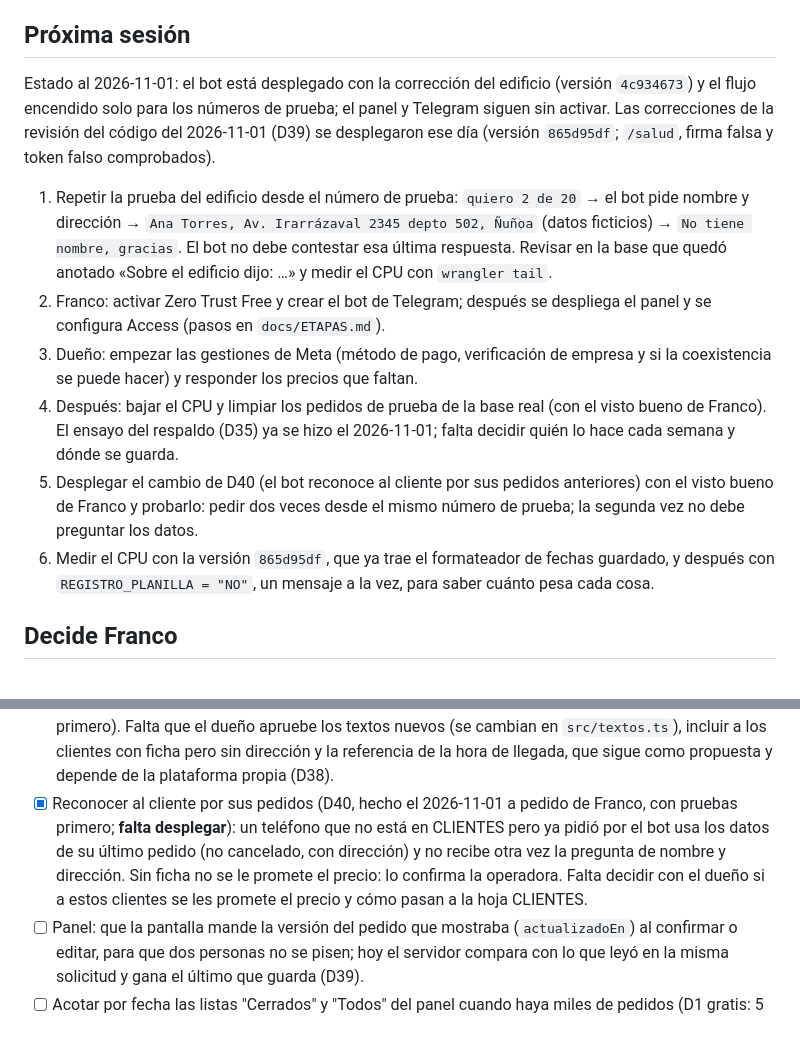
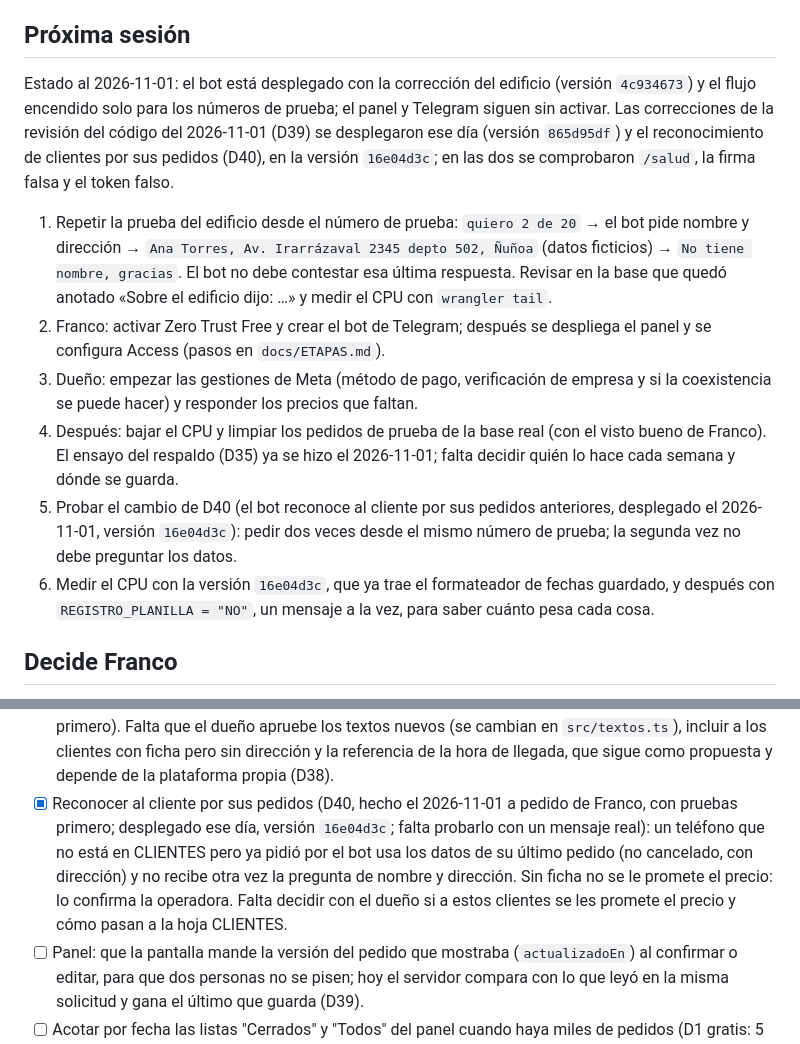
Before and after one commit to francorodriguezt/Brunen-chatbot, a Markdown page: docs/PENDIENTES.md, 2 parts joined by grey strips. GitHub-like rendering.

Commit message:
Anota el despliegue del reconocimiento de clientes por sus pedidos (D40)
El cambio quedó en producción el 2026-11-01 (versión 16e04d3c), con /salud, la firma falsa y el token falso comprobados.
Falta probarlo con un mensaje real: dos pedidos seguidos desde el mismo número de prueba.

Co-Authored-By: Claude Sonnet 5.5 <noreply@anthropic.com>

```diff
--- a/docs/PENDIENTES.md
+++ b/docs/PENDIENTES.md
@@ -3,13 +3,13 @@
 Separados por quién decide o actúa. Franco decide lo que no es de dinero, de número ni de cómo se presenta Brunen; al dueño solo se le consulta lo muy importante, en un documento que Franco le envía ("Chatbot de WhatsApp de Brunen: lo que necesito de ti", en Claude Docs; no vive en este repositorio).
 
 ## Próxima sesión
-Estado al 2026-11-01: el bot está desplegado con la corrección del edificio (versión `4c934673`) y el flujo encendido solo para los números de prueba; el panel y Telegram siguen sin activar. Las correcciones de la revisión del código del 2026-11-01 (D39) se desplegaron ese día (versión `865d95df`; `/salud`, firma falsa y token falso comprobados).
+Estado al 2026-11-01: el bot está desplegado con la corrección del edificio (versión `4c934673`) y el flujo encendido solo para los números de prueba; el panel y Telegram siguen sin activar. Las correcciones de la revisión del código del 2026-11-01 (D39) se desplegaron ese día (versión `865d95df`) y el reconocimiento de clientes por sus pedidos (D40), en la versión `16e04d3c`; en las dos se comprobaron `/salud`, la firma falsa y el token falso.
 1. Repetir la prueba del edificio desde el número de prueba: `quiero 2 de 20` → el bot pide nombre y dirección → `Ana Torres, Av. Irarrázaval 2345 depto 502, Ñuñoa` (datos ficticios) → `No tiene nombre, gracias`. El bot no debe contestar esa última respuesta. Revisar en la base que quedó anotado «Sobre el edificio dijo: …» y medir el CPU con `wrangler tail`.
 2. Franco: activar Zero Trust Free y crear el bot de Telegram; después se despliega el panel y se configura Access (pasos en `docs/ETAPAS.md`).
 3. Dueño: empezar las gestiones de Meta (método de pago, verificación de empresa y si la coexistencia se puede hacer) y responder los precios que faltan.
 4. Después: bajar el CPU y limpiar los pedidos de prueba de la base real (con el visto bueno de Franco). El ensayo del respaldo (D35) ya se hizo el 2026-11-01; falta decidir quién lo hace cada semana y dónde se guarda.
-5. Desplegar el cambio de D40 (el bot reconoce al cliente por sus pedidos anteriores) con el visto bueno de Franco y probarlo: pedir dos veces desde el mismo número de prueba; la segunda vez no debe preguntar los datos.
-6. Medir el CPU con la versión `865d95df`, que ya trae el formateador de fechas guardado, y después con `REGISTRO_PLANILLA = "NO"`, un mensaje a la vez, para saber cuánto pesa cada cosa.
+5. Probar el cambio de D40 (el bot reconoce al cliente por sus pedidos anteriores, desplegado el 2026-11-01, versión `16e04d3c`): pedir dos veces desde el mismo número de prueba; la segunda vez no debe preguntar los datos.
+6. Medir el CPU con la versión `16e04d3c`, que ya trae el formateador de fechas guardado, y después con `REGISTRO_PLANILLA = "NO"`, un mensaje a la vez, para saber cuánto pesa cada cosa.
 
 ## Decide Franco
 Franco aceptó las recomendaciones el 2026-10-28 y delegó la del acceso al panel (D34); quedan abiertas las dos que dependen de Constanza.
@@ -72,7 +72,7 @@ Respondió el cuestionario el 2026-10-29 (D36). Marcadas las que quedaron resuel
 - [ ] Coexistencia (D36): confirmar con Meta o con un Tech Provider si Franco puede hacer el alta de la línea actual, y acordar el plan B con el dueño. Con coexistencia, el bot debería ignorar los ecos de lo que Constanza escribe desde la app y no responder una conversación que Constanza ya tomó.
 - [ ] Reparto (idea de Franco, 2026-10-28; el proceso está en `docs/conocimiento_brunen.md`, sección 15): ruta, carga por punto, vacíos por parada (avisando y justificando los faltantes) y cierre del turno (vacíos en la planta o en el furgón). Dirección de Franco (D38, 2026-10-29): la plataforma que usan hoy es Optiroute, donde ven punto por punto al repartidor, su ubicación en vivo y cuánto demora entre puntos, pero lo que se busca es crear una propia con las mismas funciones: la ruta con los puntos de la forma más eficiente posible y el seguimiento en vivo, más el control de los bidones que sobran de cada turno ("saco 60, sobran 5, al día siguiente saca 55"), los vacíos por parada con justificación de faltantes y la hora de llegada para el cliente. Es un proyecto aparte, con su propio diseño antes de construir (coordenadas, distancias, seguimiento en vivo y cómo entra el repartidor). Amplía la fase P2 del panel y no depende de Meta.
 - [x] El bot pide nombre, dirección y edificio al cliente nuevo (D37, hecho el 2026-10-29, con pruebas primero). Falta que el dueño apruebe los textos nuevos (se cambian en `src/textos.ts`), incluir a los clientes con ficha pero sin dirección y la referencia de la hora de llegada, que sigue como propuesta y depende de la plataforma propia (D38).
-- [x] Reconocer al cliente por sus pedidos (D40, hecho el 2026-11-01 a pedido de Franco, con pruebas primero; **falta desplegar**): un teléfono que no está en CLIENTES pero ya pidió por el bot usa los datos de su último pedido (no cancelado, con dirección) y no recibe otra vez la pregunta de nombre y dirección. Sin ficha no se le promete el precio: lo confirma la operadora. Falta decidir con el dueño si a estos clientes se les promete el precio y cómo pasan a la hoja CLIENTES.
+- [x] Reconocer al cliente por sus pedidos (D40, hecho el 2026-11-01 a pedido de Franco, con pruebas primero; desplegado ese día, versión `16e04d3c`; falta probarlo con un mensaje real): un teléfono que no está en CLIENTES pero ya pidió por el bot usa los datos de su último pedido (no cancelado, con dirección) y no recibe otra vez la pregunta de nombre y dirección. Sin ficha no se le promete el precio: lo confirma la operadora. Falta decidir con el dueño si a estos clientes se les promete el precio y cómo pasan a la hoja CLIENTES.
 - [ ] Panel: que la pantalla mande la versión del pedido que mostraba (`actualizadoEn`) al confirmar o editar, para que dos personas no se pisen; hoy el servidor compara con lo que leyó en la misma solicitud y gana el último que guarda (D39).
 - [ ] Acotar por fecha las listas "Cerrados" y "Todos" del panel cuando haya miles de pedidos (D1 gratis: 5 millones de filas leídas al día; D33).
 - [ ] Crear el bot de Telegram (@BotFather) solo para lo muy urgente y cargar `TELEGRAM_BOT_TOKEN`, `TELEGRAM_CHAT_ID` y el secreto del webhook (D29, D32). Lo hace Franco: no se pueden crear cuentas desde aquí.
```
Also changed, not shown: docs/ETAPAS.md (+1 -1 lines).
